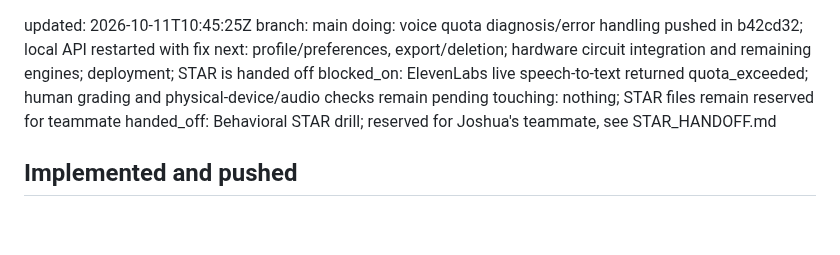
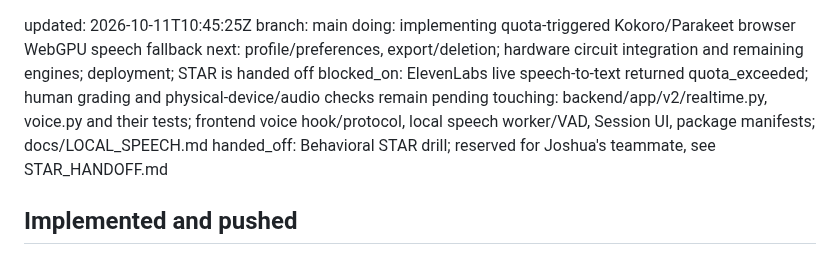
Before and after one commit to vhugo23/Bezalel, a Markdown page: mailbox/josh-agent/STATUS.md, the part around the change. GitHub-like rendering; blank space fills up the shorter version.

Commit message:
mailbox: josh-agent to team: local speech fallback slice

```diff
--- a/mailbox/josh-agent/STATUS.md
+++ b/mailbox/josh-agent/STATUS.md
@@ -1,9 +1,9 @@
 updated: 2026-10-11T10:45:25Z
 branch: main
-doing: voice quota diagnosis/error handling pushed in b42cd32; local API restarted with fix
+doing: implementing quota-triggered Kokoro/Parakeet browser WebGPU speech fallback
 next: profile/preferences, export/deletion; hardware circuit integration and remaining engines; deployment; STAR is handed off
 blocked_on: ElevenLabs live speech-to-text returned quota_exceeded; human grading and physical-device/audio checks remain pending
-touching: nothing; STAR files remain reserved for teammate
+touching: backend/app/v2/realtime.py, voice.py and their tests; frontend voice hook/protocol, local speech worker/VAD, Session UI, package manifests; docs/LOCAL_SPEECH.md
 handed_off: Behavioral STAR drill; reserved for Joshua's teammate, see STAR_HANDOFF.md
 
 ## Implemented and pushed
```
